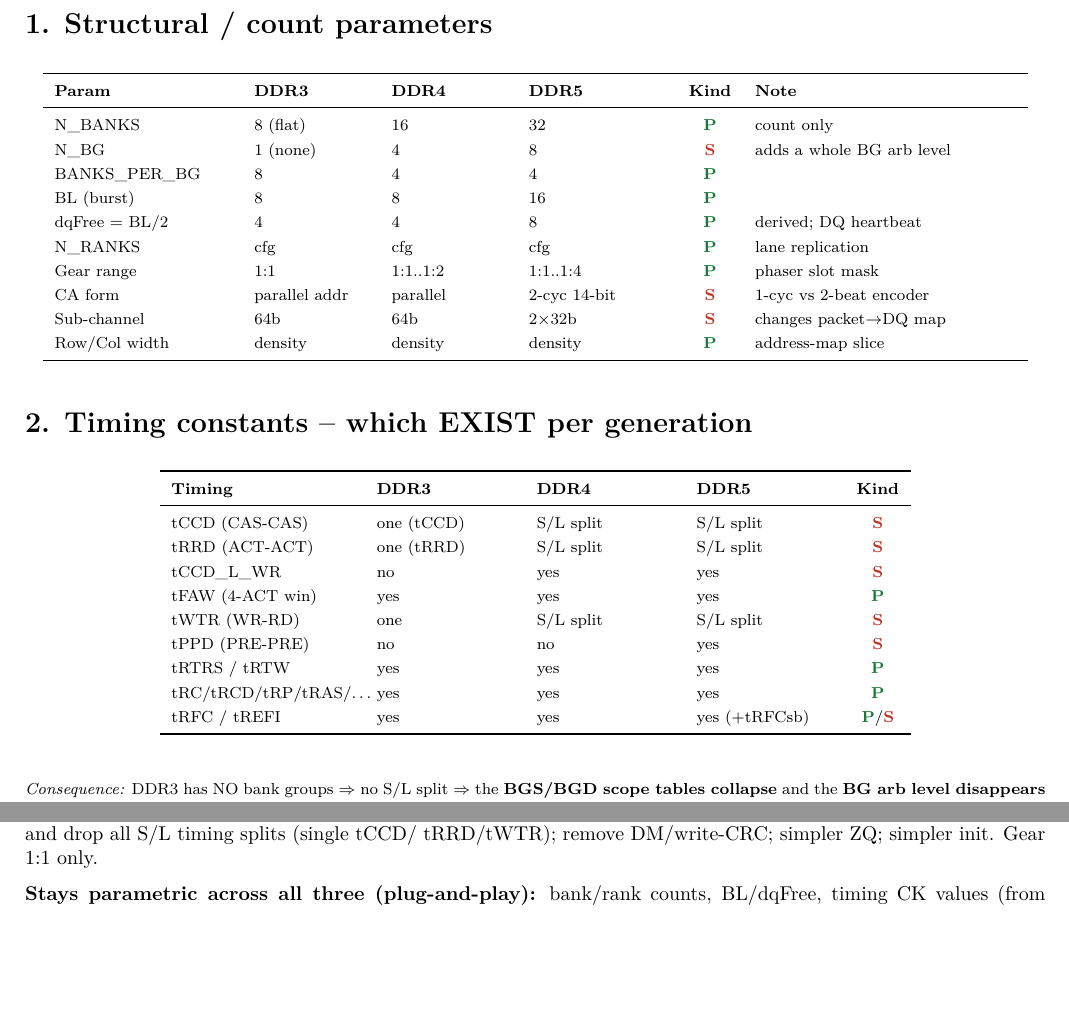
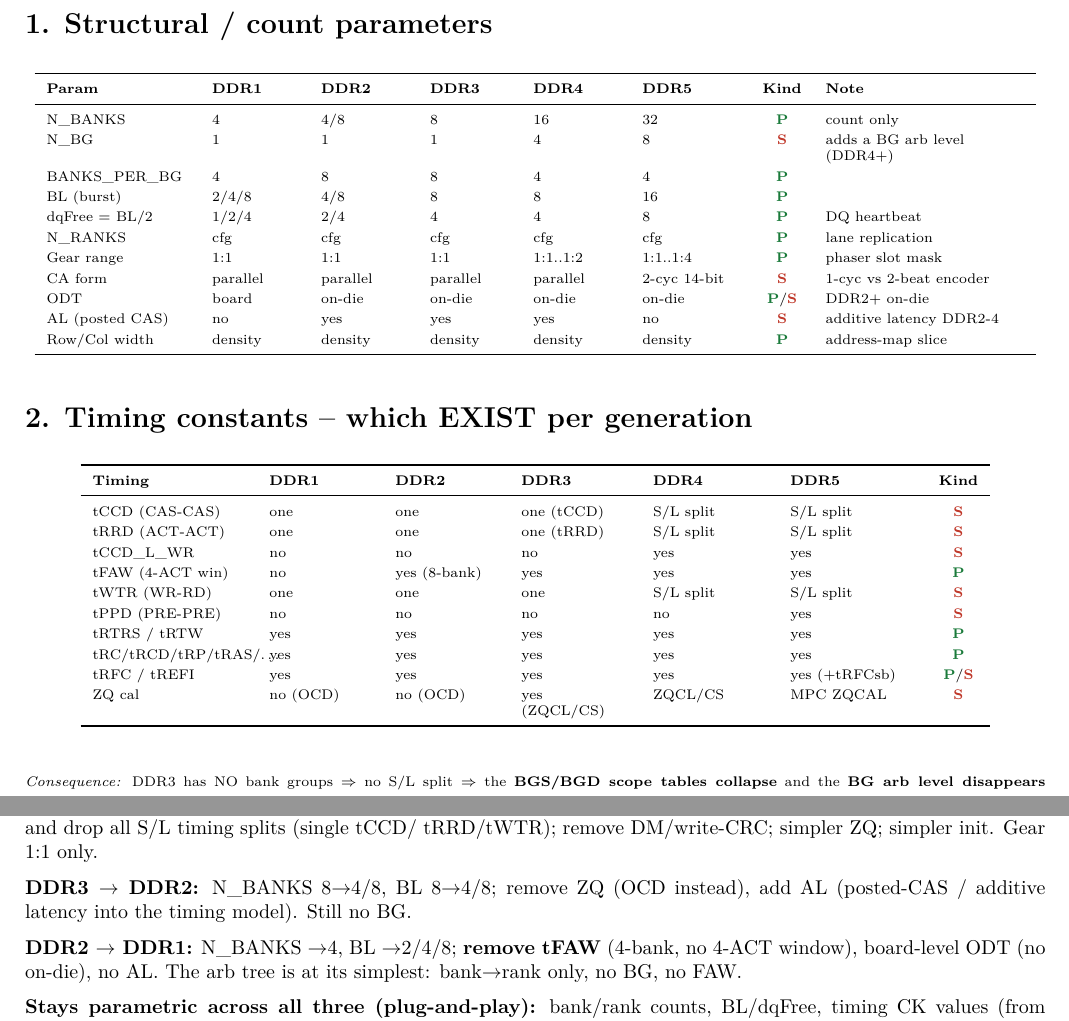
Before and after one commit to ByteWise-Cookie/rmc_theory, a LaTeX document (docs/sched_rebuild/ddr_portability.tex): two parts of pages 1 and 2 of 2, joined at a grey line, cut so that both start at the same text, the shorter picture padded with empty space. Compiled offline with pdfLaTeX.

Commit message:
sched-rebuild: portability tables 1-2 extended DDR1..DDR5
Add DDR1/DDR2 columns to param + timing tables (+ODT/AL/ZQ evolution rows);
DDR3->DDR2->DDR1 port notes. DDR1 = simplest arb (bank->rank, no BG, no tFAW).

Claude-Session: https://claude.ai/code/session_01KeZpnsTmiABbSM1StVyWVX

```diff
--- a/docs/sched_rebuild/ddr_portability.tex
+++ b/docs/sched_rebuild/ddr_portability.tex
@@ -25,40 +25,41 @@ per speed bin from \texttt{timing\_reg\_file}; DDR5-4800B is our reference.}
 \end{center}
 
 \section*{1. Structural / count parameters}
-{\footnotesize
-\newcommand{\LastCol}{6}
-\begin{longtable}{>{\raggedright\arraybackslash}p{3.1cm} p{2.0cm} p{2.0cm} p{2.4cm} c >{\raggedright\arraybackslash}p{4.6cm}}
+{\scriptsize
+\begin{longtable}{>{\raggedright\arraybackslash}p{2.5cm} p{1.5cm} p{1.5cm} p{1.4cm} p{1.5cm} p{1.7cm} c >{\raggedright\arraybackslash}p{3.5cm}}
 \toprule
-\textbf{Param} & \textbf{DDR3} & \textbf{DDR4} & \textbf{DDR5} & \textbf{Kind} & \textbf{Note}\\
+\textbf{Param} & \textbf{DDR1} & \textbf{DDR2} & \textbf{DDR3} & \textbf{DDR4} & \textbf{DDR5} & \textbf{Kind} & \textbf{Note}\\
 \midrule\endhead
-N\_BANKS        & 8 (flat)      & 16          & 32           & \P  & count only\\
-N\_BG           & 1 (none)      & 4           & 8            & \Su & adds a whole BG arb level\\
-BANKS\_PER\_BG  & 8             & 4           & 4            & \P  & \\
-BL (burst)      & 8             & 8           & 16           & \P  & \\
-dqFree = BL/2   & 4             & 4           & 8            & \P  & derived; DQ heartbeat\\
-N\_RANKS        & cfg           & cfg         & cfg          & \P  & lane replication\\
-Gear range      & 1:1           & 1:1..1:2    & 1:1..1:4     & \P  & phaser slot mask\\
-CA form         & parallel addr & parallel    & 2-cyc 14-bit & \Su & 1-cyc vs 2-beat encoder\\
-Sub-channel     & 64b           & 64b         & 2$\times$32b & \Su & changes packet$\to$DQ map\\
-Row/Col width   & density       & density     & density      & \P  & address-map slice\\
+N\_BANKS        & 4        & 4/8      & 8         & 16          & 32           & \P  & count only\\
+N\_BG           & 1        & 1        & 1         & 4           & 8            & \Su & adds a BG arb level (DDR4+)\\
+BANKS\_PER\_BG  & 4        & 8        & 8         & 4           & 4            & \P  & \\
+BL (burst)      & 2/4/8    & 4/8      & 8         & 8           & 16           & \P  & \\
+dqFree = BL/2   & 1/2/4    & 2/4      & 4         & 4           & 8            & \P  & DQ heartbeat\\
+N\_RANKS        & cfg      & cfg      & cfg       & cfg         & cfg          & \P  & lane replication\\
+Gear range      & 1:1      & 1:1      & 1:1       & 1:1..1:2    & 1:1..1:4     & \P  & phaser slot mask\\
+CA form         & parallel & parallel & parallel  & parallel    & 2-cyc 14-bit & \Su & 1-cyc vs 2-beat encoder\\
+ODT             & board    & on-die   & on-die    & on-die      & on-die       & \P/\Su & DDR2+ on-die\\
+AL (posted CAS) & no       & yes      & yes       & yes         & no           & \Su & additive latency DDR2-4\\
+Row/Col width   & density  & density  & density   & density     & density      & \P  & address-map slice\\
 \bottomrule
 \end{longtable}}
 
 \section*{2. Timing constants -- which EXIST per generation}
-{\footnotesize
-\begin{longtable}{>{\raggedright\arraybackslash}p{3.2cm} p{2.4cm} p{2.4cm} p{2.4cm} c}
+{\scriptsize
+\begin{longtable}{>{\raggedright\arraybackslash}p{2.7cm} p{1.8cm} p{1.8cm} p{1.9cm} p{2.0cm} p{2.2cm} c}
 \toprule
-\textbf{Timing} & \textbf{DDR3} & \textbf{DDR4} & \textbf{DDR5} & \textbf{Kind}\\
+\textbf{Timing} & \textbf{DDR1} & \textbf{DDR2} & \textbf{DDR3} & \textbf{DDR4} & \textbf{DDR5} & \textbf{Kind}\\
 \midrule\endhead
-tCCD (CAS-CAS)   & one (tCCD)    & S/L split     & S/L split     & \Su\\
-tRRD (ACT-ACT)   & one (tRRD)    & S/L split     & S/L split     & \Su\\
-tCCD\_L\_WR      & no            & yes           & yes           & \Su\\
-tFAW (4-ACT win) & yes           & yes           & yes           & \P\\
-tWTR (WR-RD)     & one           & S/L split     & S/L split     & \Su\\
-tPPD (PRE-PRE)   & no            & no            & yes           & \Su\\
-tRTRS / tRTW     & yes           & yes           & yes           & \P\\
-tRC/tRCD/tRP/tRAS/\dots & yes & yes           & yes           & \P\\
-tRFC / tREFI     & yes           & yes           & yes (+tRFCsb)  & \P/\Su\\
+tCCD (CAS-CAS)   & one      & one          & one (tCCD)    & S/L split     & S/L split     & \Su\\
+tRRD (ACT-ACT)   & one      & one          & one (tRRD)    & S/L split     & S/L split     & \Su\\
+tCCD\_L\_WR      & no       & no           & no            & yes           & yes           & \Su\\
+tFAW (4-ACT win) & no       & yes (8-bank) & yes           & yes           & yes           & \P\\
+tWTR (WR-RD)     & one      & one          & one           & S/L split     & S/L split     & \Su\\
+tPPD (PRE-PRE)   & no       & no           & no            & no            & yes           & \Su\\
+tRTRS / tRTW     & yes      & yes          & yes           & yes           & yes           & \P\\
+tRC/tRCD/tRP/tRAS/\dots & yes & yes        & yes           & yes           & yes           & \P\\
+tRFC / tREFI     & yes      & yes          & yes           & yes           & yes (+tRFCsb) & \P/\Su\\
+ZQ cal           & no (OCD) & no (OCD)     & yes (ZQCL/CS) & ZQCL/CS       & MPC ZQCAL     & \Su\\
 \bottomrule
 \end{longtable}
 \emph{Consequence:} DDR3 has NO bank groups $\Rightarrow$ no S/L split $\Rightarrow$ the
@@ -112,6 +113,13 @@ CA-beat encoder (2-cyc$\to$1-cyc), INIT sequence. BG level \textbf{stays}.
 BG arb level, collapse BGS/BGD} into bank+rank, and drop all S/L timing splits (single tCCD/
 tRRD/tWTR); remove DM/write-CRC; simpler ZQ; simpler init. Gear 1:1 only.
 
+\textbf{DDR3 $\rightarrow$ DDR2:} N\_BANKS 8$\to$4/8, BL 8$\to$4/8; remove ZQ (OCD instead),
+add AL (posted-CAS / additive latency into the timing model). Still no BG.
+
+\textbf{DDR2 $\rightarrow$ DDR1:} N\_BANKS $\to$4, BL $\to$2/4/8; \textbf{remove tFAW} (4-bank,
+no 4-ACT window), board-level ODT (no on-die), no AL. The arb tree is at its simplest:
+bank$\to$rank only, no BG, no FAW.
+
 \textbf{Stays parametric across all three (plug-and-play):} bank/rank counts, BL/dqFree,
 timing CK values (from \texttt{timing\_reg\_file}), gear range, address-map slice, GC+comparator,
 class-split arb, REFab, FAW window, turnaround (tWTR/tRTW), completion + data-path SRAMs.
```
Also changed, not shown: docs/sched_rebuild/ddr_portability.pdf.
